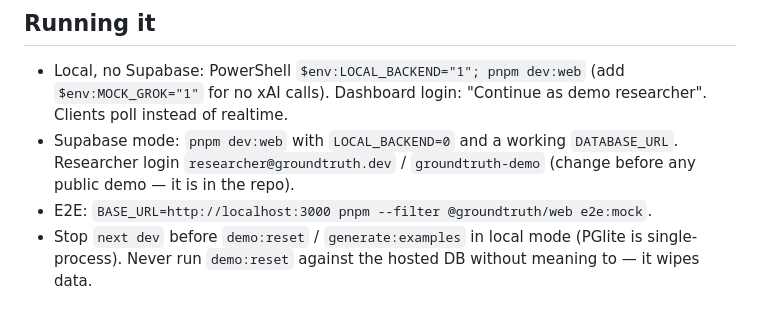
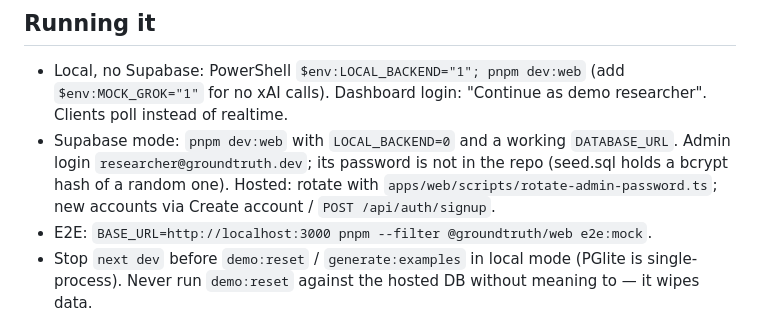
Before and after one commit to ChaseTwyman/DataGo, a Markdown page: STATUS.md, the part around the change. GitHub-like rendering.

```diff
--- a/STATUS.md
+++ b/STATUS.md
@@ -55,7 +55,7 @@ _Last updated: production on Vercel (https://groundtruth-two-snowy.vercel.app),
 
 ## Running it
 - Local, no Supabase: PowerShell `$env:LOCAL_BACKEND="1"; pnpm dev:web` (add `$env:MOCK_GROK="1"` for no xAI calls). Dashboard login: "Continue as demo researcher". Clients poll instead of realtime.
-- Supabase mode: `pnpm dev:web` with `LOCAL_BACKEND=0` and a working `DATABASE_URL`. Researcher login `researcher@groundtruth.dev` / `groundtruth-demo` (change before any public demo — it is in the repo).
+- Supabase mode: `pnpm dev:web` with `LOCAL_BACKEND=0` and a working `DATABASE_URL`. Admin login `researcher@groundtruth.dev`; its password is not in the repo (seed.sql holds a bcrypt hash of a random one). Hosted: rotate with `apps/web/scripts/rotate-admin-password.ts`; new accounts via Create account / `POST /api/auth/signup`.
 - E2E: `BASE_URL=http://localhost:3000 pnpm --filter @groundtruth/web e2e:mock`.
 - Stop `next dev` before `demo:reset` / `generate:examples` in local mode (PGlite is single-process). Never run `demo:reset` against the hosted DB without meaning to — it wipes data.
 
```
Also changed, not shown: PLAN.md (+1 -1 lines).
